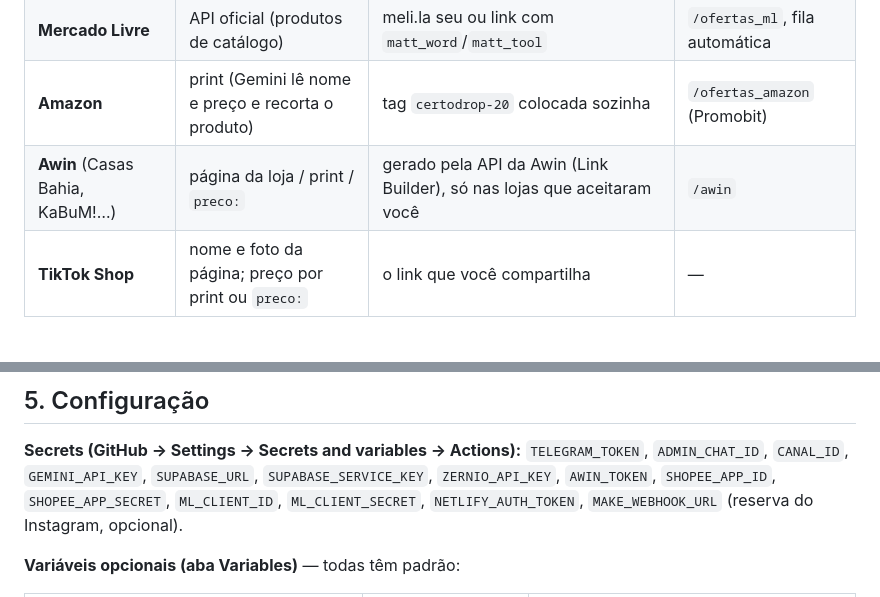
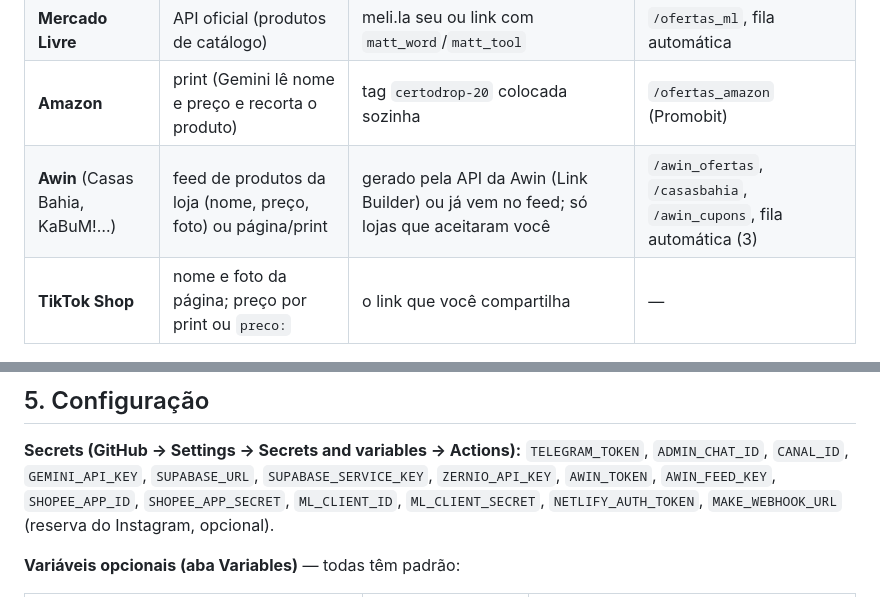
Before and after one commit to pedrosantanapsn-create/drop-certo-robo, a Markdown page: README.md, 2 parts joined by grey strips. Drawn GitHub-style.

Commit message:
README: busca da Awin
Co-Authored-By: Claude Opus 5.5 <noreply@anthropic.com>
Claude-Session: https://claude.ai/code/session_01DxMH3YfMaraFdz25wSsAJu

```diff
--- a/README.md
+++ b/README.md
@@ -36,7 +36,7 @@ Telegram (você) ──► Supabase (função telegram-robo, modo instantâneo)
 | **Shopee** | API oficial de afiliados (sem print) | gerado pela API (`generateShortLink`) | `/shopee`, 10h, fila automática |
 | **Mercado Livre** | API oficial (produtos de catálogo) | meli.la seu ou link com `matt_word`/`matt_tool` | `/ofertas_ml`, fila automática |
 | **Amazon** | print (Gemini lê nome e preço e recorta o produto) | tag `certodrop-20` colocada sozinha | `/ofertas_amazon` (Promobit) |
-| **Awin** (Casas Bahia, KaBuM!…) | página da loja / print / `preco:` | gerado pela API da Awin (Link Builder), só nas lojas que aceitaram você | `/awin` |
+| **Awin** (Casas Bahia, KaBuM!…) | feed de produtos da loja (nome, preço, foto) ou página/print | gerado pela API da Awin (Link Builder) ou já vem no feed; só lojas que aceitaram você | `/awin_ofertas`, `/casasbahia`, `/awin_cupons`, fila automática (3) |
 | **TikTok Shop** | nome e foto da página; preço por print ou `preco:` | o link que você compartilha | — |
 
 ## 3. O que roda sozinho
@@ -90,7 +90,7 @@ No site, o clique registra se a pessoa veio do Instagram, TikTok ou Telegram (li
 
 **Secrets (GitHub → Settings → Secrets and variables → Actions):**
 `TELEGRAM_TOKEN`, `ADMIN_CHAT_ID`, `CANAL_ID`, `GEMINI_API_KEY`, `SUPABASE_URL`, `SUPABASE_SERVICE_KEY`,
-`ZERNIO_API_KEY`, `AWIN_TOKEN`, `SHOPEE_APP_ID`, `SHOPEE_APP_SECRET`, `ML_CLIENT_ID`, `ML_CLIENT_SECRET`,
+`ZERNIO_API_KEY`, `AWIN_TOKEN`, `AWIN_FEED_KEY`, `SHOPEE_APP_ID`, `SHOPEE_APP_SECRET`, `ML_CLIENT_ID`, `ML_CLIENT_SECRET`,
 `NETLIFY_AUTH_TOKEN`, `MAKE_WEBHOOK_URL` (reserva do Instagram, opcional).
 
 **Variáveis opcionais (aba Variables)** — todas têm padrão:
```
